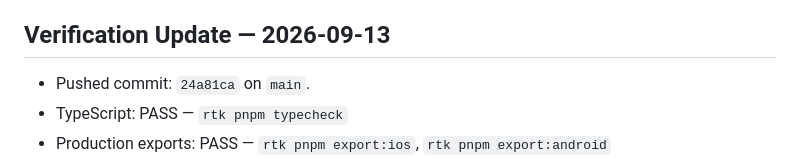
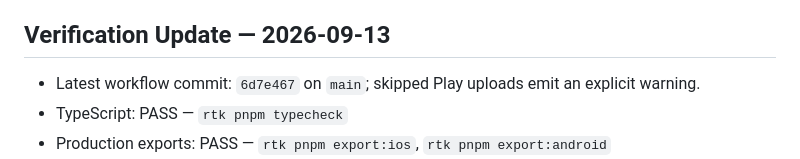
Before and after one commit to AltixCode/redactpro, a Markdown page: HANDOFF.md, the part around the change. GitHub-like rendering.

Commit message:
docs: point handoff at final workflow

```diff
--- a/HANDOFF.md
+++ b/HANDOFF.md
@@ -46,7 +46,7 @@ None. App 4 (RedactPro) is certified and ready for submission.
 
 ## Verification Update — 2026-09-13
 
-* Pushed commit: `24a81ca` on `main`.
+* Latest workflow commit: `6d7e467` on `main`; skipped Play uploads emit an explicit warning.
 * TypeScript: PASS — `rtk pnpm typecheck`
 * Production exports: PASS — `rtk pnpm export:ios`, `rtk pnpm export:android`
 * Observed GitHub Actions runs after push: `34745142621 (queued); 34745169887 (pending)` for `AltixCode/redactpro`.
```
